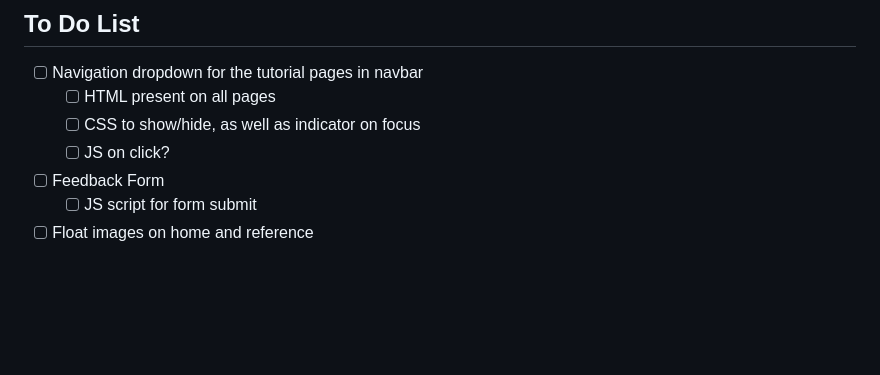
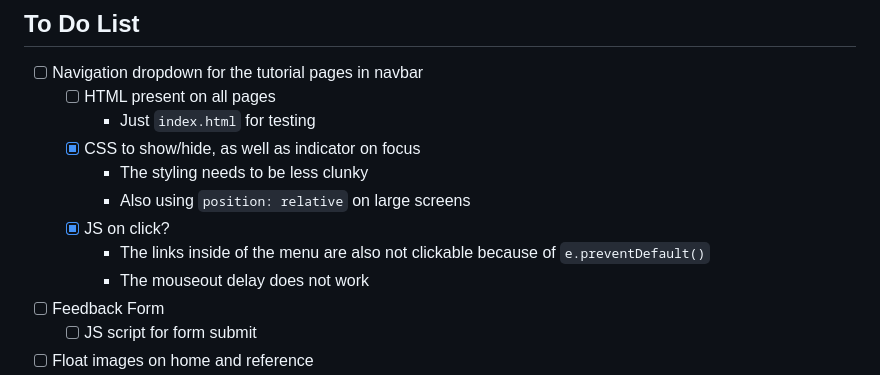
Before and after one commit to almondjoycam/everything110, a Markdown page: README.md, the part around the change. Drawn GitHub-style; blank space fills up the shorter version.

Commit message:
Update readme with navbar tasks

```diff
--- a/README.md
+++ b/README.md
@@ -47,8 +47,13 @@ graph TB
 
 - [ ] Navigation dropdown for the tutorial pages in navbar
     - [ ] HTML present on all pages
-    - [ ] CSS to show/hide, as well as indicator on focus
-    - [ ] JS on click?
+        - Just `index.html` for testing
+    - [x] CSS to show/hide, as well as indicator on focus
+        - The styling needs to be less clunky
+        - Also using `position: relative` on large screens
+    - [x] JS on click?
+        - The links inside of the menu are also not clickable because of `e.preventDefault()`
+        - The mouseout delay does not work
 - [ ] Feedback Form
     - [ ] JS script for form submit
 - [ ] Float images on home and reference
```
